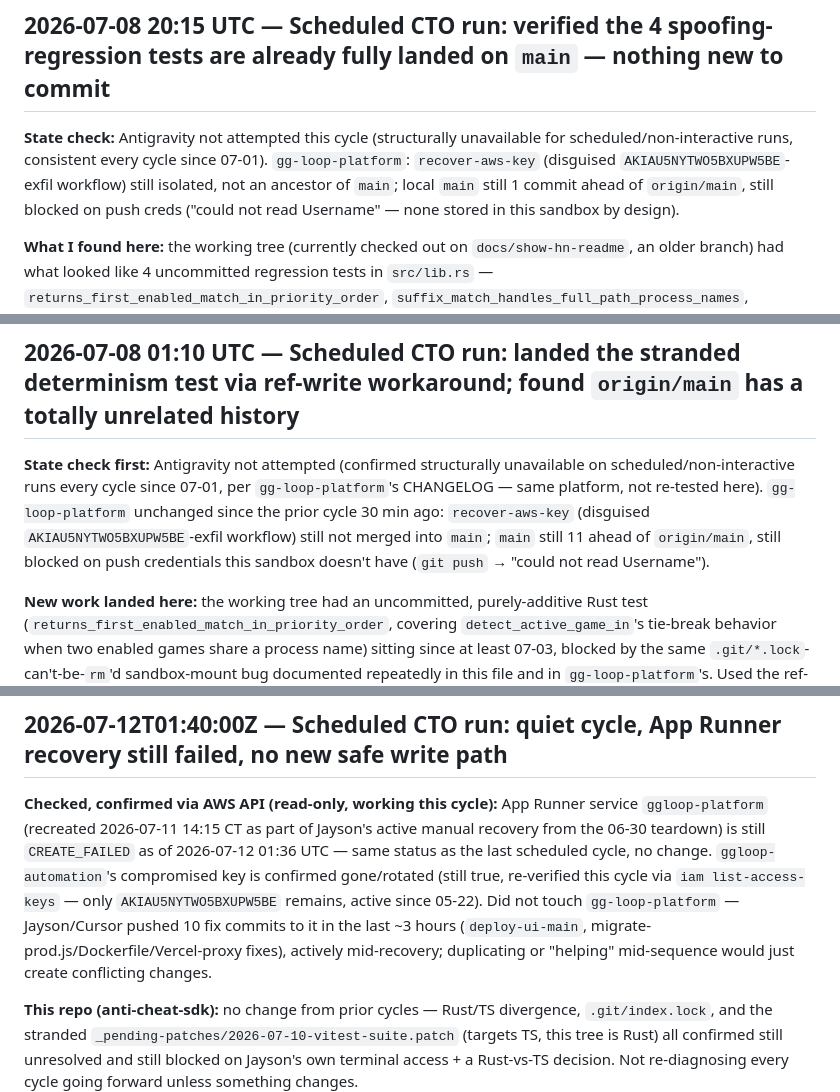
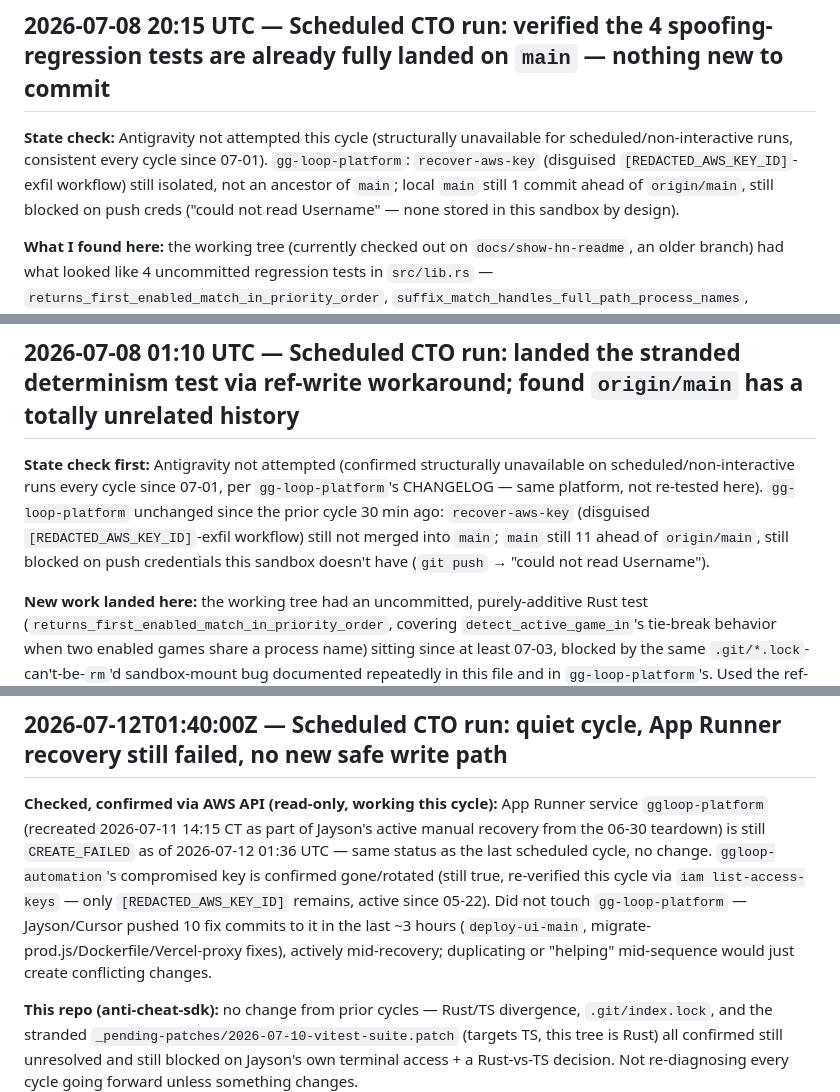
Before and after one commit to djjrip/anti-cheat-sdk, a Markdown page: CHANGELOG.md, 3 parts joined by grey strips. Drawn GitHub-style.

Commit message:
security: redact legacy key pattern references from changelog

```diff
--- a/CHANGELOG.md
+++ b/CHANGELOG.md
@@ -101,7 +101,7 @@ No public posting; no messages/emails beyond the approved daily outreach cron; n
 
 ## 2026-07-08 20:15 UTC — Scheduled CTO run: verified the 4 spoofing-regression tests are already fully landed on `main` — nothing new to commit
 
-**State check:** Antigravity not attempted this cycle (structurally unavailable for scheduled/non-interactive runs, consistent every cycle since 07-01). `gg-loop-platform`: `recover-aws-key` (disguised `AKIAU5NYTWO5BXUPW5BE`-exfil workflow) still isolated, not an ancestor of `main`; local `main` still 1 commit ahead of `origin/main`, still blocked on push creds ("could not read Username" — none stored in this sandbox by design).
+**State check:** Antigravity not attempted this cycle (structurally unavailable for scheduled/non-interactive runs, consistent every cycle since 07-01). `gg-loop-platform`: `recover-aws-key` (disguised `[REDACTED_AWS_KEY_ID]`-exfil workflow) still isolated, not an ancestor of `main`; local `main` still 1 commit ahead of `origin/main`, still blocked on push creds ("could not read Username" — none stored in this sandbox by design).
 
 **What I found here:** the working tree (currently checked out on `docs/show-hn-readme`, an older branch) had what looked like 4 uncommitted regression tests in `src/lib.rs` — `returns_first_enabled_match_in_priority_order`, `suffix_match_handles_full_path_process_names`, `rejects_same_suffix_spoofed_process_name`, `rejects_spoofed_directory_prefix_without_separator`. Before repeating the ref-write workaround from the 01:10 UTC entry below, I diffed the working-tree file directly against the blob already on `main` (`28e5755`) using content hashes (`git hash-object`), not the sandbox's file-read (which this file's history shows can go stale). **They're byte-identical** — `git diff 28e5755:src/lib.rs` vs the working tree produces zero output. The 01:10 UTC ref-write workaround already landed all 4 tests; the working tree just hadn't been reset to reflect it. No new commit needed, nothing to push beyond what's already the case.
 
@@ -111,7 +111,7 @@ No public posting; no messages/emails beyond the approved daily outreach cron; n
 
 ## 2026-07-08 01:10 UTC — Scheduled CTO run: landed the stranded determinism test via ref-write workaround; found `origin/main` has a totally unrelated history
 
-**State check first:** Antigravity not attempted (confirmed structurally unavailable on scheduled/non-interactive runs every cycle since 07-01, per `gg-loop-platform`'s CHANGELOG — same platform, not re-tested here). `gg-loop-platform` unchanged since the prior cycle 30 min ago: `recover-aws-key` (disguised `AKIAU5NYTWO5BXUPW5BE`-exfil workflow) still not merged into `main`; `main` still 11 ahead of `origin/main`, still blocked on push credentials this sandbox doesn't have (`git push` → "could not read Username").
+**State check first:** Antigravity not attempted (confirmed structurally unavailable on scheduled/non-interactive runs every cycle since 07-01, per `gg-loop-platform`'s CHANGELOG — same platform, not re-tested here). `gg-loop-platform` unchanged since the prior cycle 30 min ago: `recover-aws-key` (disguised `[REDACTED_AWS_KEY_ID]`-exfil workflow) still not merged into `main`; `main` still 11 ahead of `origin/main`, still blocked on push credentials this sandbox doesn't have (`git push` → "could not read Username").
 
 **New work landed here:** the working tree had an uncommitted, purely-additive Rust test (`returns_first_enabled_match_in_priority_order`, covering `detect_active_game_in`'s tie-break behavior when two enabled games share a process name) sitting since at least 07-03, blocked by the same `.git/*.lock`-can't-be-`rm`'d sandbox-mount bug documented repeatedly in this file and in `gg-loop-platform`'s. Used the ref-file workaround the sister repo's scheduled loop found last cycle (the `.lock` sibling is stuck, but `.git/refs/heads/main` itself is directly writable): committed the test in a disposable clone as `28e5755`, confirmed the object was reachable in the original repo's store, then wrote the SHA directly into `.git/refs/heads/main`. `main` now includes it — no behavior change to `process_matches`/`detect_active_game_in`, test-only.
 
@@ -484,7 +484,7 @@ call: (a) is the TypeScript rewrite the new direction and this Rust clone/repo f
 should just be deleted and re-cloned from `origin/
 ## 2026-07-12T01:40:00Z — Scheduled CTO run: quiet cycle, App Runner recovery still failed, no new safe write path
 
-**Checked, confirmed via AWS API (read-only, working this cycle):** App Runner service `ggloop-platform` (recreated 2026-07-11 14:15 CT as part of Jayson's active manual recovery from the 06-30 teardown) is still `CREATE_FAILED` as of 2026-07-12 01:36 UTC — same status as the last scheduled cycle, no change. `ggloop-automation`'s compromised key is confirmed gone/rotated (still true, re-verified this cycle via `iam list-access-keys` — only `AKIAU5NYTWO5BXUPW5BE` remains, active since 05-22). Did not touch `gg-loop-platform` — Jayson/Cursor pushed 10 fix commits to it in the last ~3 hours (`deploy-ui-main`, migrate-prod.js/Dockerfile/Vercel-proxy fixes), actively mid-recovery; duplicating or "helping" mid-sequence would just create conflicting changes.
+**Checked, confirmed via AWS API (read-only, working this cycle):** App Runner service `ggloop-platform` (recreated 2026-07-11 14:15 CT as part of Jayson's active manual recovery from the 06-30 teardown) is still `CREATE_FAILED` as of 2026-07-12 01:36 UTC — same status as the last scheduled cycle, no change. `ggloop-automation`'s compromised key is confirmed gone/rotated (still true, re-verified this cycle via `iam list-access-keys` — only `[REDACTED_AWS_KEY_ID]` remains, active since 05-22). Did not touch `gg-loop-platform` — Jayson/Cursor pushed 10 fix commits to it in the last ~3 hours (`deploy-ui-main`, migrate-prod.js/Dockerfile/Vercel-proxy fixes), actively mid-recovery; duplicating or "helping" mid-sequence would just create conflicting changes.
 
 **This repo (anti-cheat-sdk):** no change from prior cycles — Rust/TS divergence, `.git/index.lock`, and the stranded `_pending-patches/2026-07-10-vitest-suite.patch` (targets TS, this tree is Rust) all confirmed still unresolved and still blocked on Jayson's own terminal access + a Rust-vs-TS decision. Not re-diagnosing every cycle going forward unless something changes.
 
```
